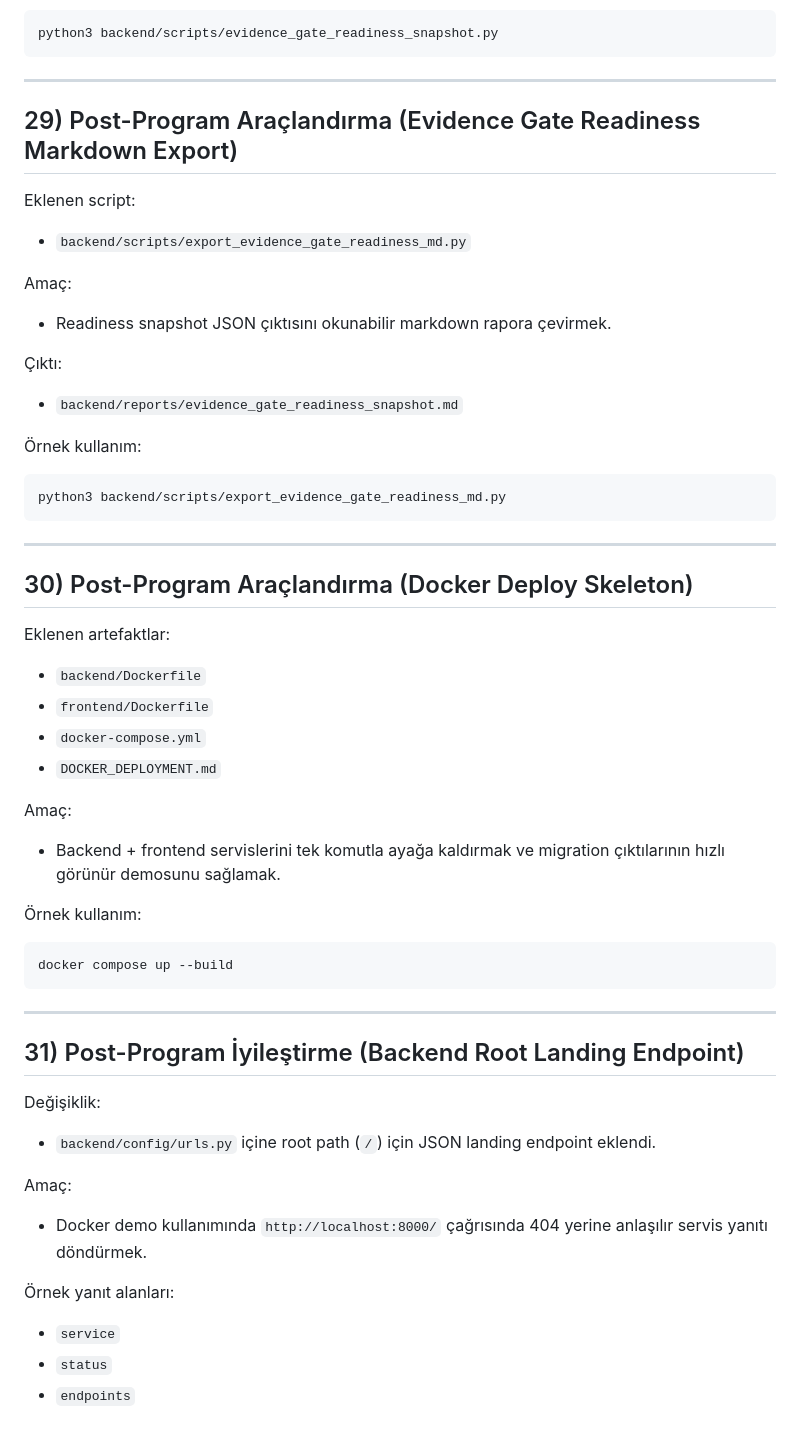
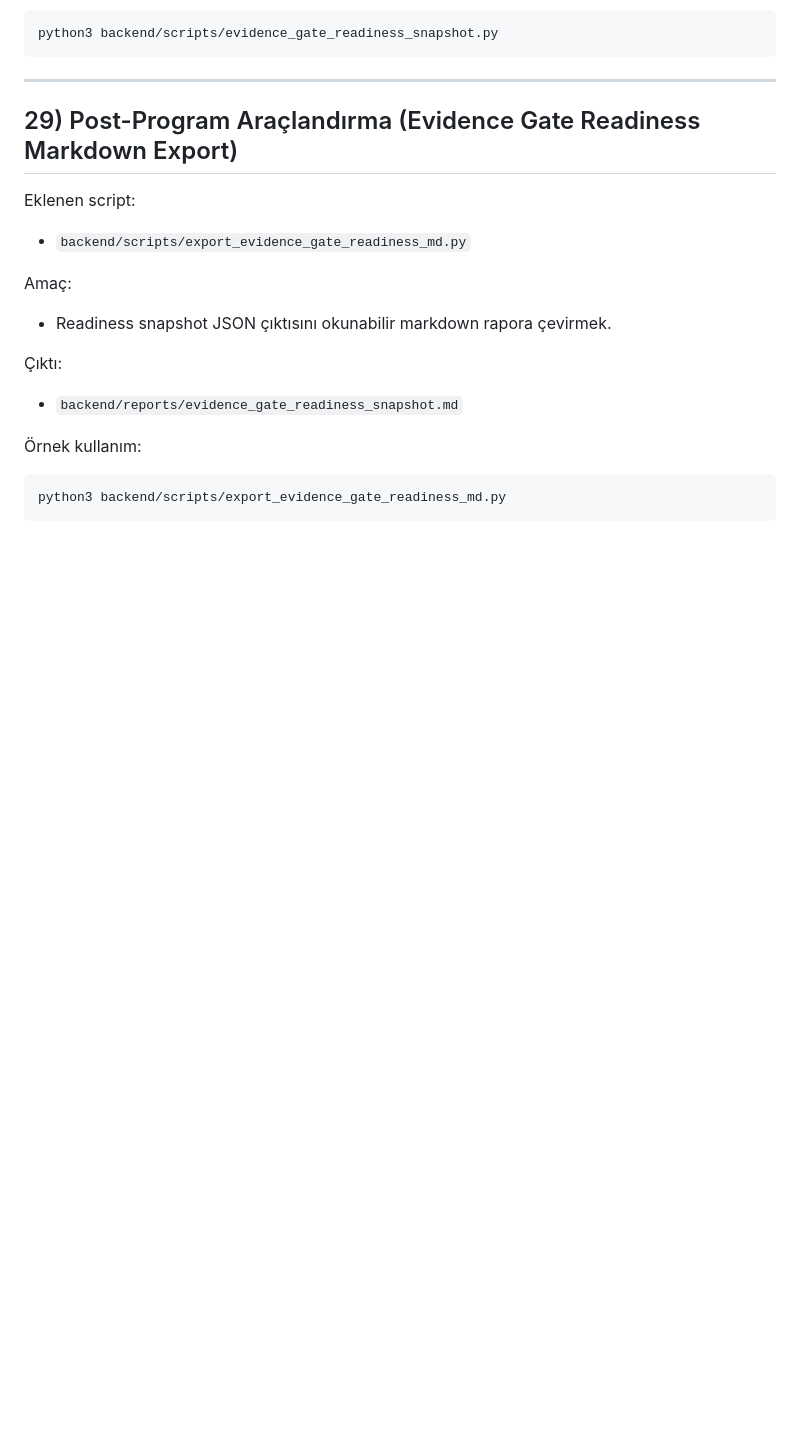
Before and after one commit to ayzekinus/napi, a Markdown page: MIGRATION_WEEKLY_METRICS.md, the part around the change. Drawn GitHub-style; blank space fills up the shorter version.

````diff
--- a/MIGRATION_WEEKLY_METRICS.md
+++ b/MIGRATION_WEEKLY_METRICS.md
@@ -513,38 +513,3 @@ Amaç:
 ```bash
 python3 backend/scripts/export_evidence_gate_readiness_md.py
 ```
-
-
----
-
-## 30) Post-Program Araçlandırma (Docker Deploy Skeleton)
-
-Eklenen artefaktlar:
-- `backend/Dockerfile`
-- `frontend/Dockerfile`
-- `docker-compose.yml`
-- `DOCKER_DEPLOYMENT.md`
-
-Amaç:
-- Backend + frontend servislerini tek komutla ayağa kaldırmak ve migration çıktılarının hızlı görünür demosunu sağlamak.
-
-Örnek kullanım:
-```bash
-docker compose up --build
-```
-
-
----
-
-## 31) Post-Program İyileştirme (Backend Root Landing Endpoint)
-
-Değişiklik:
-- `backend/config/urls.py` içine root path (`/`) için JSON landing endpoint eklendi.
-
-Amaç:
-- Docker demo kullanımında `http://localhost:8000/` çağrısında 404 yerine anlaşılır servis yanıtı döndürmek.
-
-Örnek yanıt alanları:
-- `service`
-- `status`
-- `endpoints`
````
Also changed, not shown: MIGRATION_START.md (+0 -12 lines).
